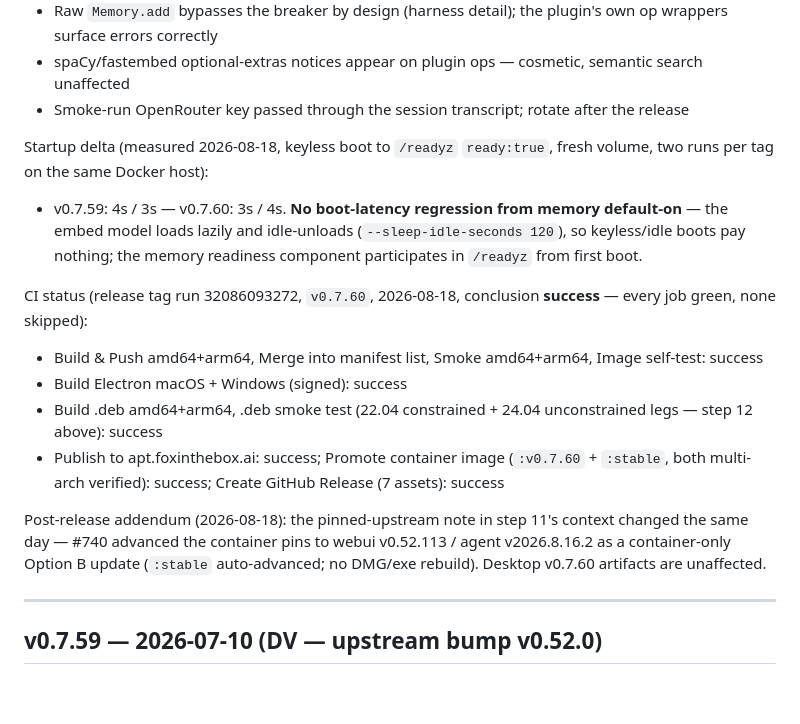
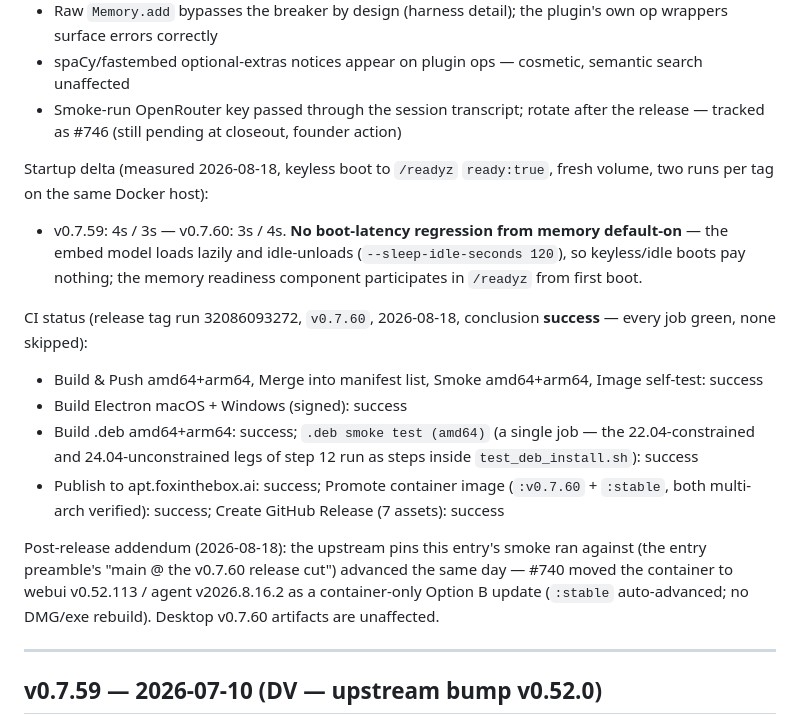
Before and after one commit to fox-in-the-box-ai/fox-in-the-box, a Markdown page: qa/SMOKE_LOG.md, the part around the change. GitHub-like rendering; blank space fills up the shorter version.

Commit message:
docs(qa): closeout board fixes — key-rotation tracked as #746, exact job naming, fixed internal reference

```diff
--- a/qa/SMOKE_LOG.md
+++ b/qa/SMOKE_LOG.md
@@ -51,7 +51,7 @@ Findings:
 - Post-idle wake behavior (the design's last open runtime question) settles cleanly — keep `--sleep-idle-seconds 120`
 - Raw `Memory.add` bypasses the breaker by design (harness detail); the plugin's own op wrappers surface errors correctly
 - spaCy/fastembed optional-extras notices appear on plugin ops — cosmetic, semantic search unaffected
-- Smoke-run OpenRouter key passed through the session transcript; rotate after the release
+- Smoke-run OpenRouter key passed through the session transcript; rotate after the release — tracked as #746 (still pending at closeout, founder action)
 
 Startup delta (measured 2026-08-18, keyless boot to `/readyz` `ready:true`, fresh volume, two runs per tag on the same Docker host):
 
@@ -61,10 +61,10 @@ CI status (release tag run 32086093272, `v0.7.60`, 2026-08-18, conclusion **succ
 
 - Build & Push amd64+arm64, Merge into manifest list, Smoke amd64+arm64, Image self-test: success
 - Build Electron macOS + Windows (signed): success
-- Build .deb amd64+arm64, .deb smoke test (22.04 constrained + 24.04 unconstrained legs — step 12 above): success
+- Build .deb amd64+arm64: success; `.deb smoke test (amd64)` (a single job — the 22.04-constrained and 24.04-unconstrained legs of step 12 run as steps inside `test_deb_install.sh`): success
 - Publish to apt.foxinthebox.ai: success; Promote container image (`:v0.7.60` + `:stable`, both multi-arch verified): success; Create GitHub Release (7 assets): success
 
-Post-release addendum (2026-08-18): the pinned-upstream note in step 11's context changed the same day — #740 advanced the container pins to webui v0.52.113 / agent v2026.8.16.2 as a container-only Option B update (`:stable` auto-advanced; no DMG/exe rebuild). Desktop v0.7.60 artifacts are unaffected.
+Post-release addendum (2026-08-18): the upstream pins this entry's smoke ran against (the entry preamble's "main @ the v0.7.60 release cut") advanced the same day — #740 moved the container to webui v0.52.113 / agent v2026.8.16.2 as a container-only Option B update (`:stable` auto-advanced; no DMG/exe rebuild). Desktop v0.7.60 artifacts are unaffected.
 
 ---
 
```
